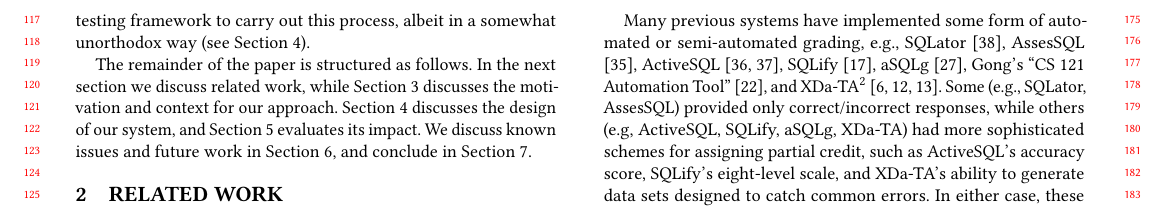
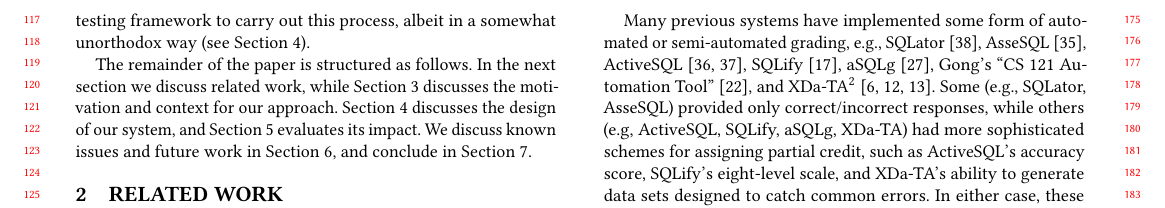
Before and after one commit to nstanger/Publications, a LaTeX paper (Koli_2017/Koli_2017_Stanger.tex): part of page 2 of 10, cut so that both start at the same text. Compiled offline with pdfLaTeX.

Commit message:
• Fixed more typos.

```diff
--- a/Koli_2017/Koli_2017_Stanger.tex
+++ b/Koli_2017/Koli_2017_Stanger.tex
@@ -132,7 +132,7 @@ Given the relatively static nature of an SQL schema, we feel this verification s
 
 Previous systems focused almost exclusively on SQL \emph{queries} using the \texttt{SELECT} statement (i.e., DML) rather than SQL \emph{schema definitions} (DDL). This focus is unsurprising given that \texttt{SELECT} is probably the most frequently used of any SQL statement, and also because it is relatively complex compared to most other SQL statements. Only a few of systems we reviewed even mentioned schema definition. RDBI \cite{Dietrich.S-1993a-An-educational} supported a DDL, but only its own non-SQL language, while esql \cite{Kearns.R-1997a-A-teaching} simply passed anything that was not a \texttt{SELECT} statement through to the DBMS. \citeauthor{Gong.A-2015a-CS-121-Automation}'s ``CS 121 Automation Tool'' \cite{Gong.A-2015a-CS-121-Automation} focuses primarily on SQL DML statements, but appears to be extensible and could potentially be modified to support SQL DDL statements.
 
-Many previous systems have implemented some form of automated or semi-automated grading, e.g., SQLator \cite{Sadiq.S-2004a-SQLator}, AssesSQL \cite{Prior.J-2004a-Backwash}, ActiveSQL \cite{Russell.G-2004a-Improving,Russell.G-2005a-Online}, SQLify \cite{Dekeyser.S-2007a-Computer}, aSQLg \cite{Kleiner.C-2013a-Automated}, \citeauthor{Gong.A-2015a-CS-121-Automation}'s ``CS 121 Automation Tool'' \cite{Gong.A-2015a-CS-121-Automation}, and XDa-TA\footnote{\url{http://www.cse.iitb.ac.in/infolab/xdata/}} \cite{Bhangdiya.A-2015a-XDa-TA,Chandra.B-2015a-Data,Chandra.B-2016a-Partial}. Some (e.g., SQLator, AssesSQL) provided only correct/incorrect responses, while others (e.g, ActiveSQL, SQLify, aSQLg, XDa-TA) had more sophisticated schemes for assigning partial credit, such as ActiveSQL's accuracy score, SQLify's eight-level scale, and XDa-TA's ability to generate data sets designed to catch common errors. In either case, these systems were often able to automatically mark a significant fraction (e.g., about a third for SQLator \cite{Sadiq.S-2004a-SQLator}) of submitted queries as correct without human intervention, thus reducing marking load for teachers.
+Many previous systems have implemented some form of automated or semi-automated grading, e.g., SQLator \cite{Sadiq.S-2004a-SQLator}, AsseSQL \cite{Prior.J-2004a-Backwash}, ActiveSQL \cite{Russell.G-2004a-Improving,Russell.G-2005a-Online}, SQLify \cite{Dekeyser.S-2007a-Computer}, aSQLg \cite{Kleiner.C-2013a-Automated}, \citeauthor{Gong.A-2015a-CS-121-Automation}'s ``CS 121 Automation Tool'' \cite{Gong.A-2015a-CS-121-Automation}, and XDa-TA\footnote{\url{http://www.cse.iitb.ac.in/infolab/xdata/}} \cite{Bhangdiya.A-2015a-XDa-TA,Chandra.B-2015a-Data,Chandra.B-2016a-Partial}. Some (e.g., SQLator, AsseSQL) provided only correct/incorrect responses, while others (e.g, ActiveSQL, SQLify, aSQLg, XDa-TA) had more sophisticated schemes for assigning partial credit, such as ActiveSQL's accuracy score, SQLify's eight-level scale, and XDa-TA's ability to generate data sets designed to catch common errors. In either case, these systems were often able to automatically mark a significant fraction (e.g., about a third for SQLator \cite{Sadiq.S-2004a-SQLator}) of submitted queries as correct without human intervention, thus reducing marking load for teachers.
 
 To our knowledge there has been no work on automated grading of SQL DDL statements. While dealing with \texttt{CREATE} statements should be simpler than dealing with \texttt{SELECT} statements, the ability to at least semi-automate the grading of SQL schema definitions should reap rewards in terms of more consistent application of grading criteria, and faster turnaround time \cite{Douce.C-2005a-Automatic,Russell.G-2004a-Improving,Dekeyser.S-2007a-Computer,Prior.J-2004a-Backwash}.
 
```
